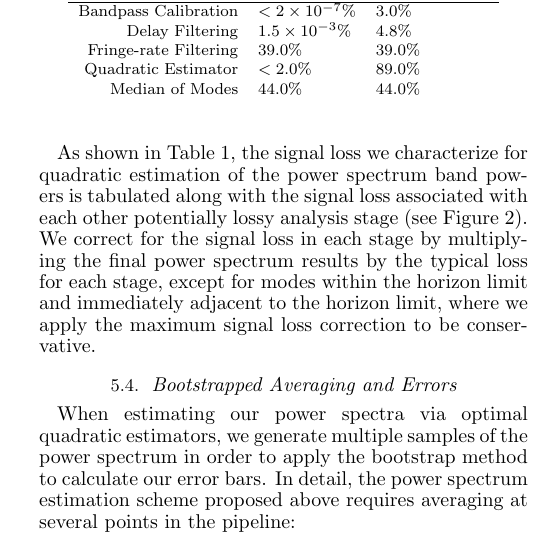
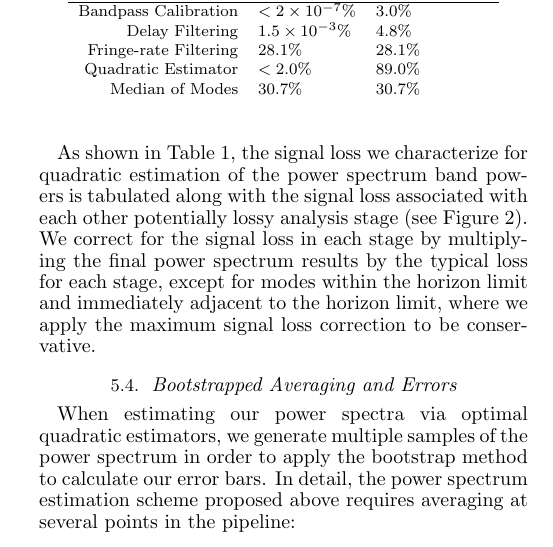
Before and after one commit to zakiali/psa64_pspec, a LaTeX document (psa64_pspec_ver2.tex): part of one column of page 15 of 21, cut so that both start at the same text. Compiled offline with pdfLaTeX.

Commit message:
Correction to signal loss numbers

```diff
--- a/psa64_pspec_ver2.tex
+++ b/psa64_pspec_ver2.tex
@@ -2115,9 +2115,9 @@ Analysis Stage & Typical Loss & Maximum Loss \\
 \hline
 Bandpass Calibration &  $< 2 \times 10^{-7}\%$ & 3.0\% \\
 Delay Filtering & $1.5\times10^{-3}\%$ & 4.8\% \\
-Fringe-rate Filtering & 39.0\% & 39.0\% \\
+Fringe-rate Filtering & 28.1\% & 28.1\% \\
 Quadratic Estimator & $<2.0\%$ & 89.0\% \\
-Median of Modes & 44.0\% & 44.0\% \\
+Median of Modes & 30.7\% & 30.7\% \\
 \end{tabular}
 \end{center}
 \label{tbl:sigloss}
```
